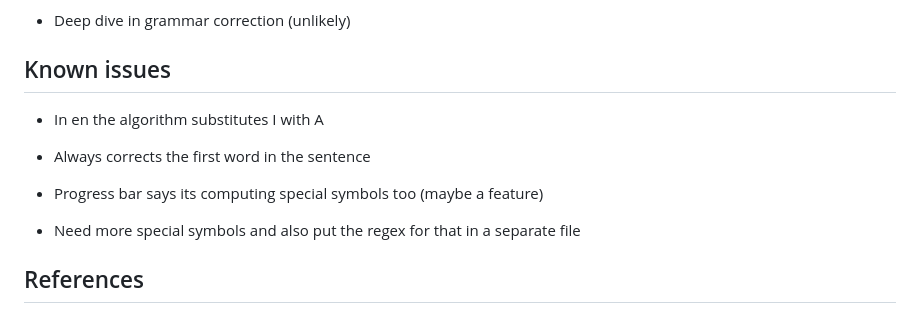
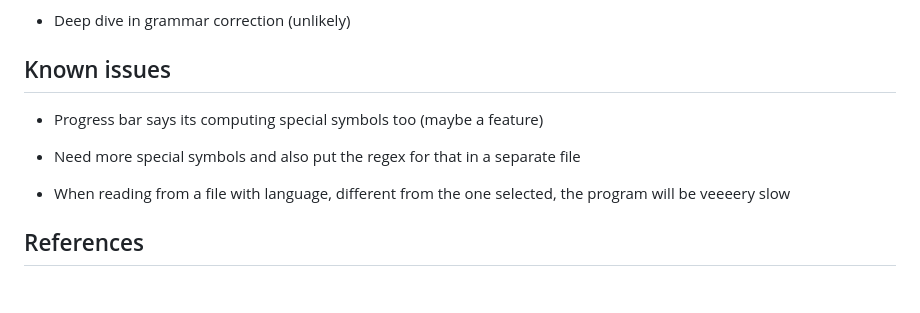
Before and after one commit to Stelllarce/spelling-corrector, a Markdown page: README.md, the part around the change printed below. Rendered like a GitHub page; blank space fills up the shorter version.

Commit message:
Pretty corrections and new issues to log

```diff
--- a/README.md
+++ b/README.md
@@ -75,14 +75,11 @@ Currently the algorithm used is a very simple one. The project will be expanded
 - Deep dive in grammar correction (unlikely)
 
 ## Known issues
-
-- In en the algorithm substitutes I with A
-
-- Always corrects the first word in the sentence
-
 - Progress bar says its computing special symbols too (maybe a feature)
 
 - Need more special symbols and also put the regex for that in a separate file
+
+- When reading from a file with language, different from the one selected, the program will be veeeery slow
 
 ## References
 
```
Also changed, not shown: other parts of README.md (+2 -2 lines).
